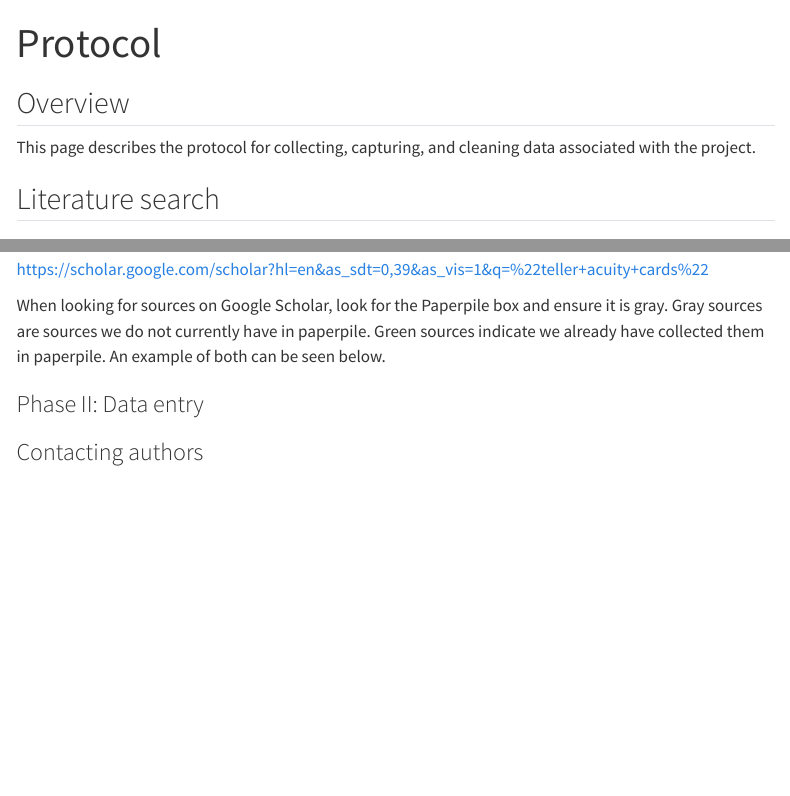
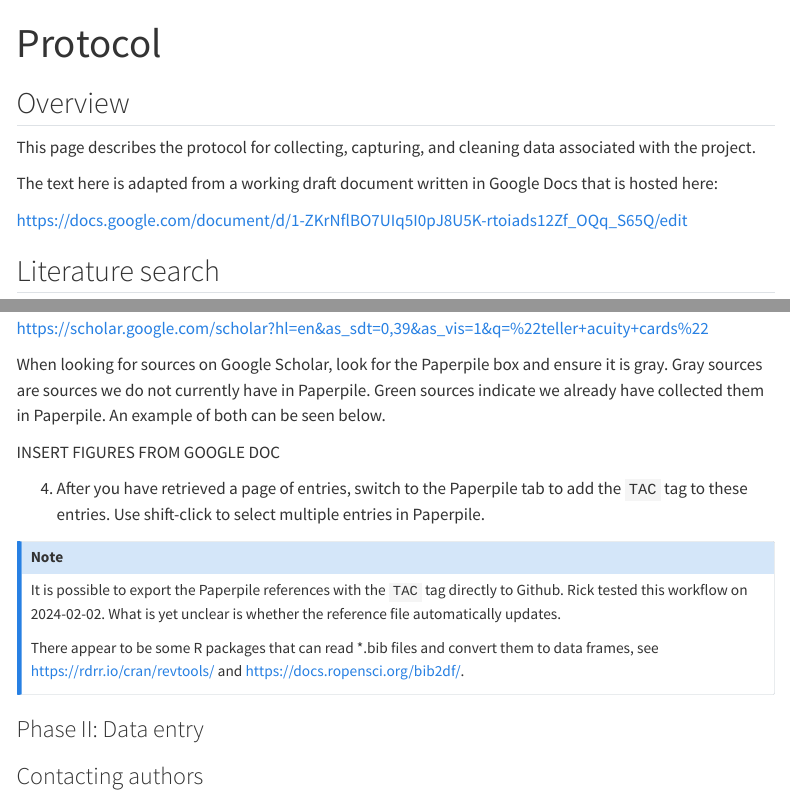
Before and after one commit to gilmore-lab/visual-acuity, a Quarto document (src/protocol.qmd): the page in a window 1100 px wide, from its top, and a second part further down, joined at a grey line. Rendered offline with R 4.5, knitr and Pandoc in place of Quarto, with nearby package versions; menus at the side of the page are left out.

Commit message:
Update protocol with links to Google Doc, info about Paperpile export.

```diff
--- a/src/protocol.qmd
+++ b/src/protocol.qmd
@@ -5,6 +5,10 @@ title: Protocol
 ## Overview
 
 This page describes the protocol for collecting, capturing, and cleaning data associated with the project.
+
+The text here is adapted from a working draft document written in Google Docs that is hosted here:
+
+<https://docs.google.com/document/d/1-ZKrNflBO7UIq5I0pJ8U5K-rtoiads12Zf_OQq_S65Q/edit>
 
 ## Literature search
 
@@ -42,7 +46,21 @@ For example, this URL uses `teller acuity cards`:
 
 <https://scholar.google.com/scholar?hl=en&as_sdt=0,39&as_vis=1&q=%22teller+acuity+cards%22>
 
-When looking for sources on Google Scholar, look for the Paperpile box and ensure it is gray. Gray sources are sources we do not currently have in paperpile. Green sources indicate we already have collected them in paperpile. An example of both can be seen below.
+When looking for sources on Google Scholar, look for the Paperpile box and ensure it is gray. Gray sources are sources we do not currently have in Paperpile. Green sources indicate we already have collected them in Paperpile. An example of both can be seen below.
+
+INSERT FIGURES FROM GOOGLE DOC
+
+4. After you have retrieved a page of entries, switch to the Paperpile tab to add the `TAC` tag to these entries. Use shift-click to select multiple entries in Paperpile.
+
+::: {.callout-note}
+
+It is possible to export the Paperpile references with the `TAC` tag directly to Github.
+Rick tested this workflow on 2024-02-02.
+What is yet unclear is whether the reference file automatically updates.
+
+There appear to be some R packages that can read *.bib files and convert them to data frames, see <https://rdrr.io/cran/revtools/> and <https://docs.ropensci.org/bib2df/>.
+
+:::
 
 ### Phase II: Data entry
 
```
Also changed, not shown: docs/search.json, 1 other file.
